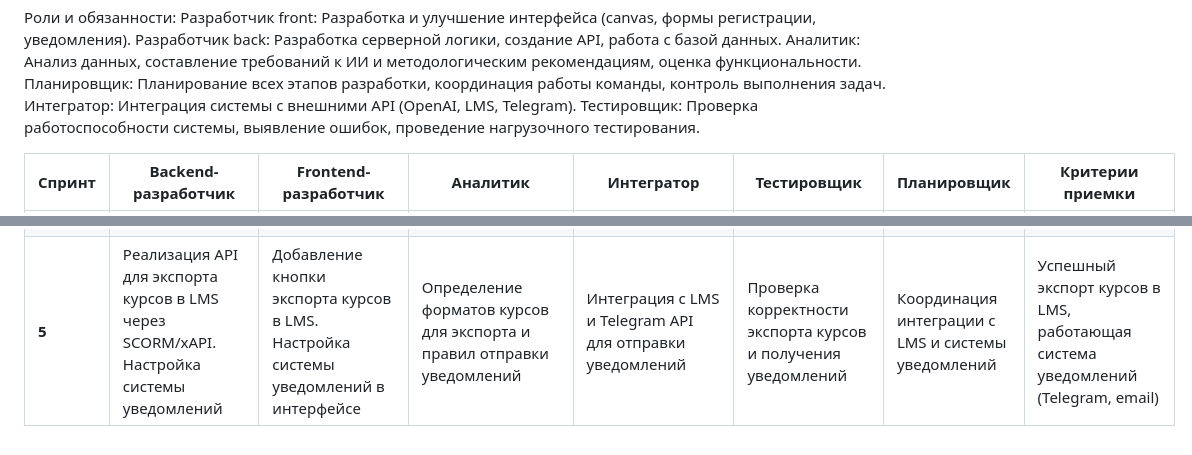
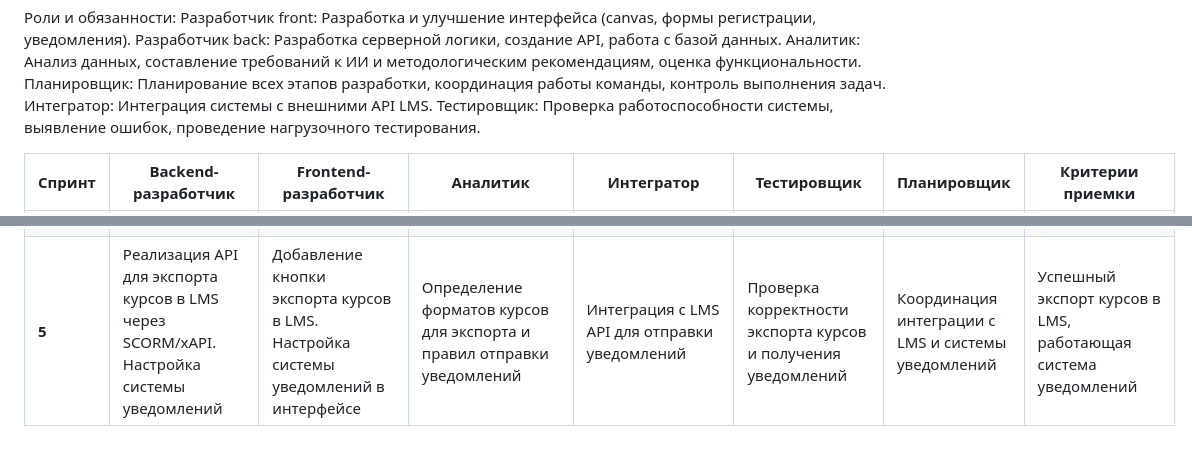
Before and after one commit to Stepan5024/EduAICopilotAssistant, a Markdown page: about.md, 2 parts joined by grey strips. GitHub-like rendering.

```diff
--- a/about.md
+++ b/about.md
@@ -32,7 +32,7 @@ Copilot способен проводить Оценку / ревью образ
 Разработчик back: Разработка серверной логики, создание API, работа с базой данных.
 Аналитик: Анализ данных, составление требований к ИИ и методологическим рекомендациям, оценка функциональности.
 Планировщик: Планирование всех этапов разработки, координация работы команды, контроль выполнения задач.
-Интегратор: Интеграция системы с внешними API (OpenAI, LMS, Telegram).
+Интегратор: Интеграция системы с внешними API LMS.
 Тестировщик: Проверка работоспособности системы, выявление ошибок, проведение нагрузочного тестирования.
 
 | **Спринт** | **Backend-разработчик** | **Frontend-разработчик** | **Аналитик** | **Интегратор** | **Тестировщик** | **Планировщик** | **Критерии приемки** |
@@ -41,4 +41,4 @@ Copilot способен проводить Оценку / ревью образ
 | **2**      | Реализация API для создания, редактирования и удаления курсов. Сохранение структуры курсов в БД | Создание интерфейса canvas для создания и редактирования курсов, drag-and-drop | Определение ключевых полей структуры курсов | Настройка Redis для кэширования данных курсов | Проверка функционала создания и редактирования курсов | Координация интеграции canvas и API для курсов | Возможность добавления и редактирования курсов, сохранение данных в БД |
 | **3**      | Реализация взаимодействия с OpenAI API для генерации контента | Интеграция отправки данных для генерации контента через canvas | Анализ типов учебных материалов и требований для генерации | Интеграция API с OpenAI для генерации текстов и мультимедийного контента | Проверка генерации контента на основе текстов, аудио и видео | Координация работы с OpenAI API и генерацией контента | Успешная генерация контента (тексты, аудио, видео) на основе входных данных |
 | **4**      | Реализация API для оценки и ревью материалов (грамматика, фактчекинг, методология) | Добавление кнопки проверки контента в интерфейс | Определение критериев оценки материалов и методологических рекомендаций | Интеграция внешних API для проверки контента (грамматика, фактчекинг) | Проверка корректности работы системы оценки материалов | Координация разработки системы оценки материалов | Успешная проверка контента и выдача рекомендаций по улучшению |
-| **5**      | Реализация API для экспорта курсов в LMS через SCORM/xAPI. Настройка системы уведомлений | Добавление кнопки экспорта курсов в LMS. Настройка системы уведомлений в интерфейсе | Определение форматов курсов для экспорта и правил отправки уведомлений | Интеграция с LMS и Telegram API для отправки уведомлений | Проверка корректности экспорта курсов и получения уведомлений | Координация интеграции с LMS и системы уведомлений | Успешный экспорт курсов в LMS, работающая система уведомлений (Telegram, email) |
+| **5**      | Реализация API для экспорта курсов в LMS через SCORM/xAPI. Настройка системы уведомлений | Добавление кнопки экспорта курсов в LMS. Настройка системы уведомлений в интерфейсе | Определение форматов курсов для экспорта и правил отправки уведомлений | Интеграция с LMS API для отправки уведомлений | Проверка корректности экспорта курсов и получения уведомлений | Координация интеграции с LMS и системы уведомлений | Успешный экспорт курсов в LMS, работающая система уведомлений |
```
Also changed, not shown: about/about.md (added, +50 -0 lines).
